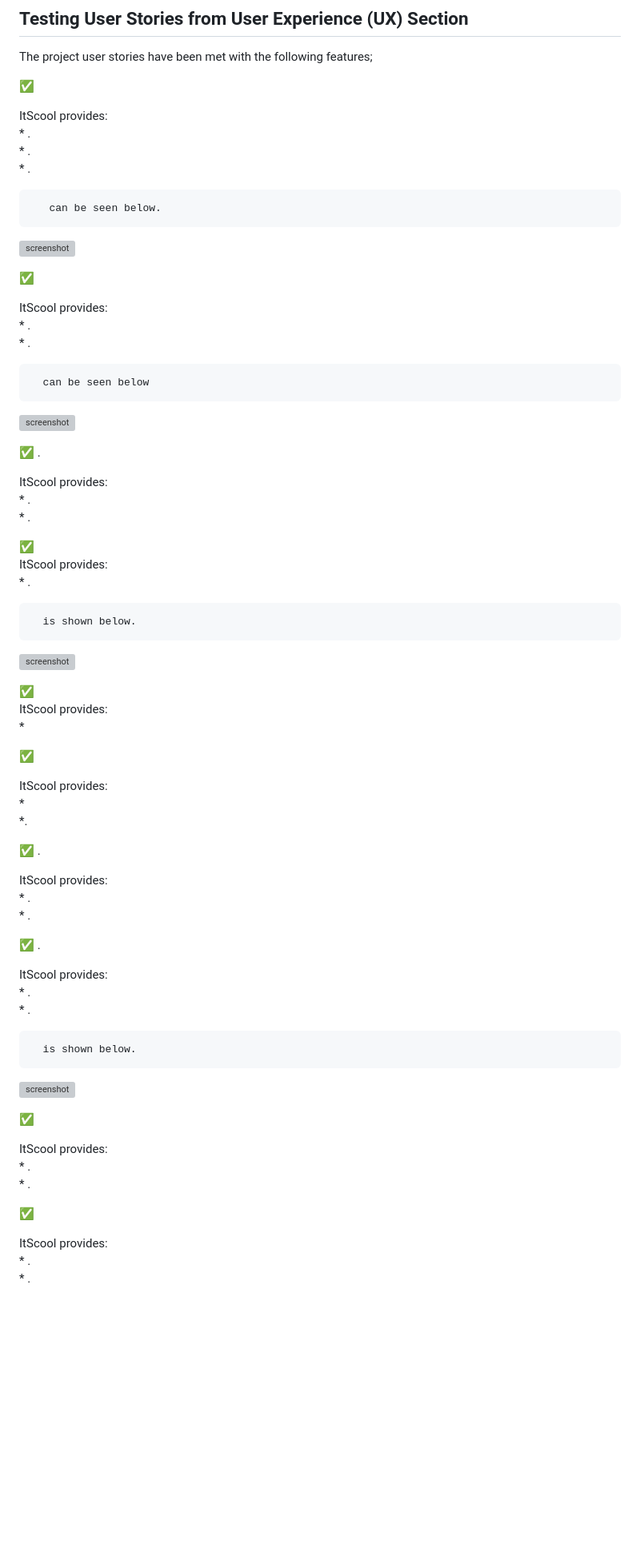
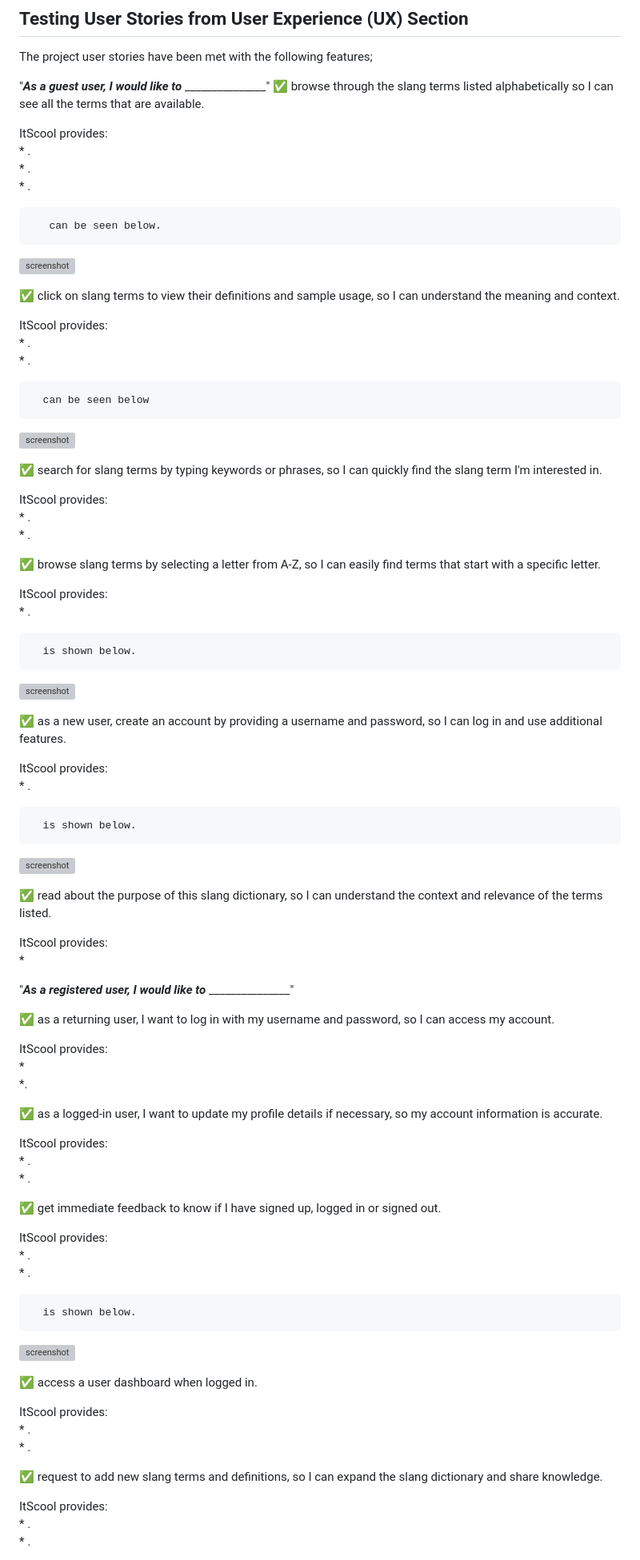
Before and after one commit to GemmaButcher-dev/itscool-ms3, a Markdown page: TESTING.md, the part around the change printed below. Shown: that part at 80% size. Drawn GitHub-style; blank space fills up the shorter version; grey boxes are pictures that could not be loaded.

```diff
--- a/TESTING.md
+++ b/TESTING.md
@@ -122,8 +122,8 @@ After initially correcting the code format and it passing testing using the CI p
 
 The project user stories have been met with the following features;
 
-
-✅
+"**_As a guest user, I would like to_** _______________"
+✅  browse through the slang terms listed alphabetically so I can see all the terms that are available.
 
    ItScool provides:<br>
       * . <br>
@@ -135,7 +135,7 @@ The project user stories have been met with the following features;
 ![screenshot]()
 
 
-✅
+✅  click on slang terms to view their definitions and sample usage, so I can understand the meaning and context.
 
    ItScool provides:<br>
       * .<br>
@@ -145,13 +145,14 @@ The project user stories have been met with the following features;
 
 ![screenshot]()
 
-✅  .
+✅  search for slang terms by typing keywords or phrases, so I can quickly find the slang term I'm interested in.
 
    ItScool provides:<br>
      * .<br>
      * .
 
-✅
+✅  browse slang terms by selecting a letter from A-Z, so I can easily find terms that start with a specific letter.
+
    ItScool provides:<br>
      * .<br>
 
@@ -159,23 +160,35 @@ The project user stories have been met with the following features;
 
 ![screenshot]()
 
-✅
+✅  as a new user, create an account by providing a username and password, so I can log in and use additional features.
+
+   ItScool provides:<br>
+     * .<br>
+
+      is shown below.
+
+![screenshot]()
+
+✅  read about the purpose of this slang dictionary, so I can understand the context and relevance of the terms listed.
+
   ItScool provides:<br>
      *
 
-✅
+"**_As a registered user, I would like to_** _______________"
+
+✅  as a returning user, I want to log in with my username and password, so I can access my account.
 
   ItScool provides:<br>
       * <br>
       *.
 
-✅  .
+✅  as a logged-in user, I want to update my profile details if necessary, so my account information is accurate.
 
   ItScool provides:<br>
      * . <br>
      * .
 
-✅  .
+✅  get immediate feedback to know if I have signed up, logged in or signed out.
 
   ItScool provides:<br>
      * .<br>
@@ -185,13 +198,13 @@ The project user stories have been met with the following features;
 
 ![screenshot]()
 
-✅
+✅  access a user dashboard when logged in.
 
   ItScool provides:<br>
      * .<br>
      * .
 
-✅
+✅  request to add new slang terms and definitions, so I can expand the slang dictionary and share knowledge.
 
   ItScool provides:<br>
       * .<br>
```
Also changed, not shown: other parts of TESTING.md (+149 -0 lines), README.md (+0 -2 lines).
